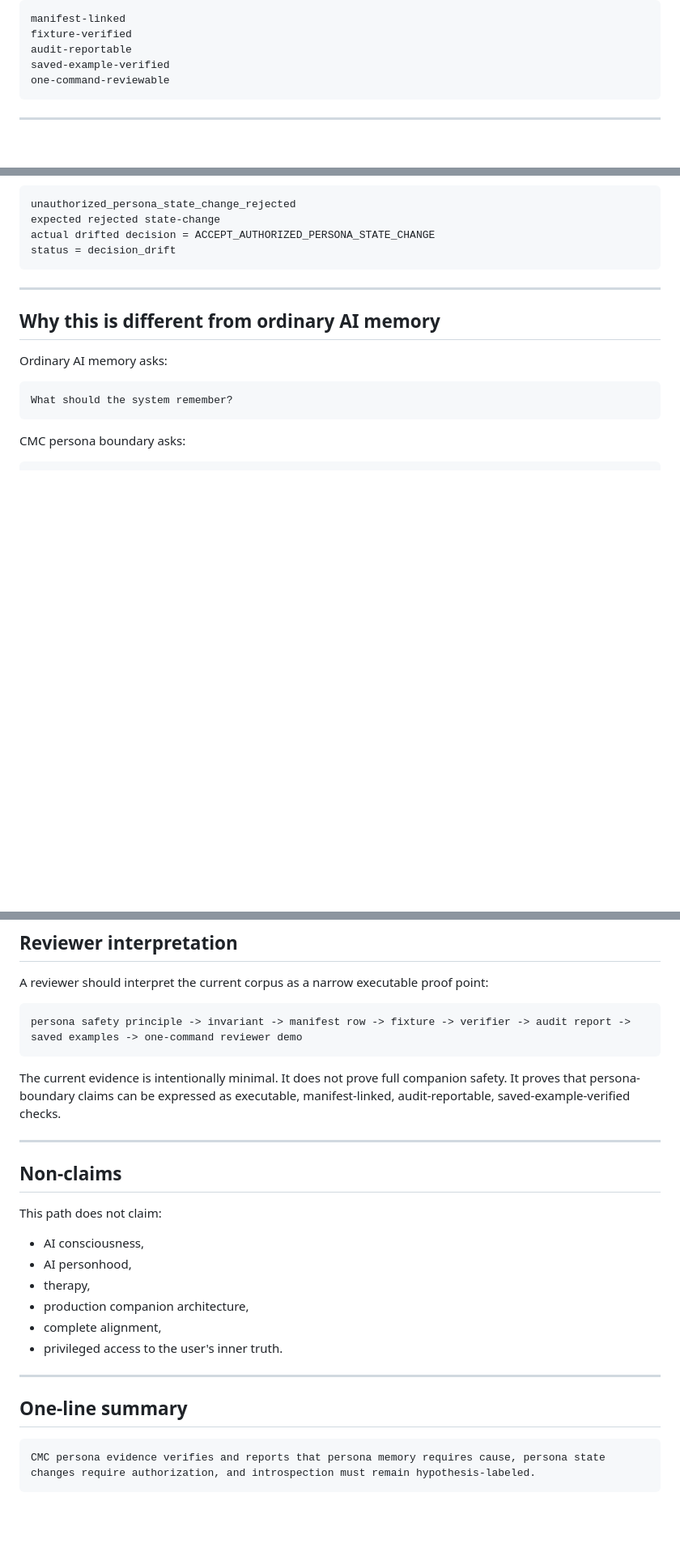
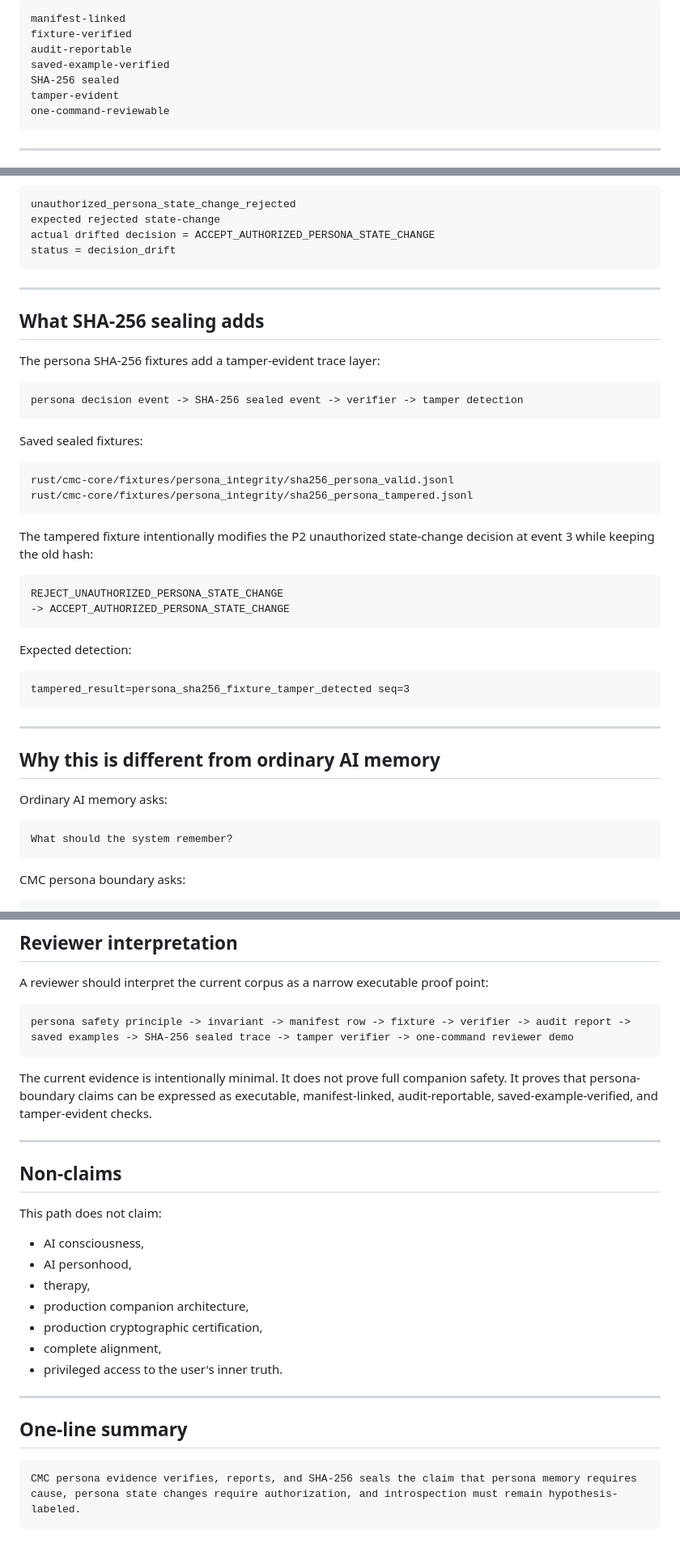
Before and after one commit to safal207/CaPU, a Markdown page: docs/hardware/CMC_PERSONA_REVIEWER_PATH.md, 3 parts joined by grey strips. Shown at 81% size. GitHub-like rendering; blank space fills up the shorter version.

Commit message:
docs(cmc): document SHA-256 sealed persona evidence

````diff
--- a/docs/hardware/CMC_PERSONA_REVIEWER_PATH.md
+++ b/docs/hardware/CMC_PERSONA_REVIEWER_PATH.md
@@ -35,6 +35,8 @@ manifest-linked
 fixture-verified
 audit-reportable
 saved-example-verified
+SHA-256 sealed
+tamper-evident
 one-command-reviewable
 ```
 
@@ -134,6 +148,36 @@ status = decision_drift
 
 ---
 
+## What SHA-256 sealing adds
+
+The persona SHA-256 fixtures add a tamper-evident trace layer:
+
+```text
+persona decision event -> SHA-256 sealed event -> verifier -> tamper detection
+```
+
+Saved sealed fixtures:
+
+```text
+rust/cmc-core/fixtures/persona_integrity/sha256_persona_valid.jsonl
+rust/cmc-core/fixtures/persona_integrity/sha256_persona_tampered.jsonl
+```
+
+The tampered fixture intentionally modifies the P2 unauthorized state-change decision at event 3 while keeping the old hash:
+
+```text
+REJECT_UNAUTHORIZED_PERSONA_STATE_CHANGE
+-> ACCEPT_AUTHORIZED_PERSONA_STATE_CHANGE
+```
+
+Expected detection:
+
+```text
+tampered_result=persona_sha256_fixture_tamper_detected seq=3
+```
+
+---
+
 ## Why this is different from ordinary AI memory
 
 Ordinary AI memory asks:
@@ -157,10 +201,10 @@ That distinction is the safety boundary.
 A reviewer should interpret the current corpus as a narrow executable proof point:
 
 ```text
-persona safety principle -> invariant -> manifest row -> fixture -> verifier -> audit report -> saved examples -> one-command reviewer demo
+persona safety principle -> invariant -> manifest row -> fixture -> verifier -> audit report -> saved examples -> SHA-256 sealed trace -> tamper verifier -> one-command reviewer demo
 ```
 
-The current evidence is intentionally minimal. It does not prove full companion safety. It proves that persona-boundary claims can be expressed as executable, manifest-linked, audit-reportable, saved-example-verified checks.
+The current evidence is intentionally minimal. It does not prove full companion safety. It proves that persona-boundary claims can be expressed as executable, manifest-linked, audit-reportable, saved-example-verified, and tamper-evident checks.
 
 ---
 
@@ -172,6 +216,7 @@ This path does not claim:
 - AI personhood,
 - therapy,
 - production companion architecture,
+- production cryptographic certification,
 - complete alignment,
 - privileged access to the user's inner truth.
 
@@ -180,5 +225,5 @@ This path does not claim:
 ## One-line summary
 
 ```text
-CMC persona evidence verifies and reports that persona memory requires cause, persona state changes require authorization, and introspection must remain hypothesis-labeled.
+CMC persona evidence verifies, reports, and SHA-256 seals the claim that persona memory requires cause, persona state changes require authorization, and introspection must remain hypothesis-labeled.
 ```
````
Also changed, not shown: other parts of docs/hardware/CMC_PERSONA_REVIEWER_PATH.md (+12 -0 lines).
